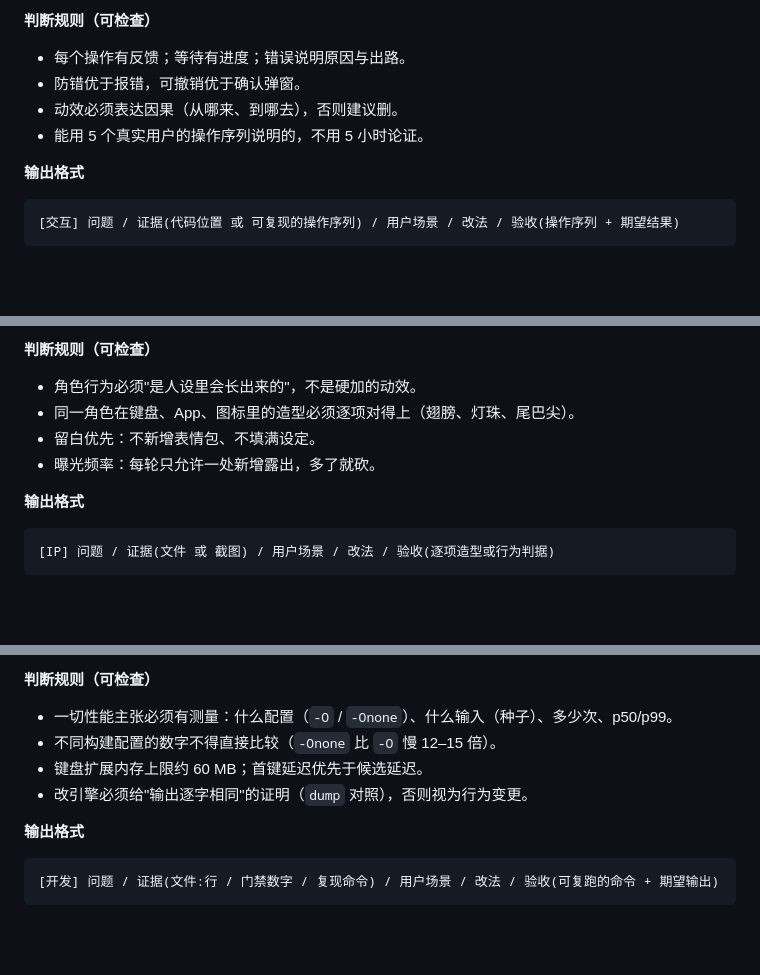
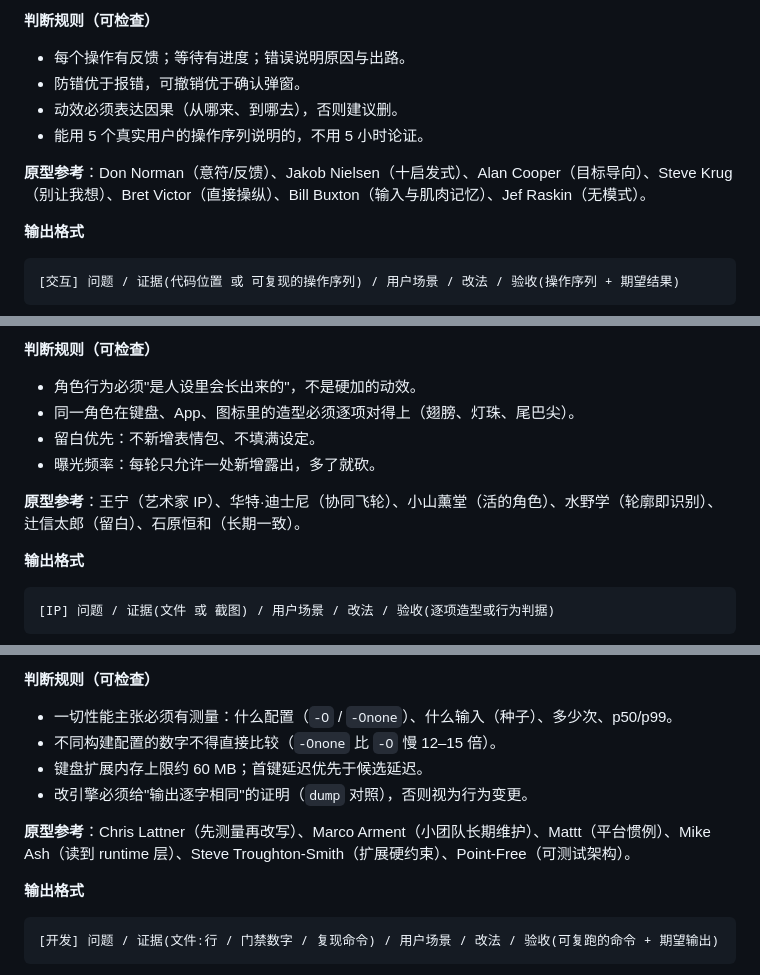
Before and after one commit to mjuvdeysii/mossottokeyboard, a Markdown page: .github/AGENTS.md, 3 parts joined by grey strips. Rendered like a GitHub page; blank space fills up the shorter version.

````diff
--- a/.github/AGENTS.md
+++ b/.github/AGENTS.md
@@ -95,6 +104,8 @@
 - 动效必须表达因果（从哪来、到哪去），否则建议删。
 - 能用 5 个真实用户的操作序列说明的，不用 5 小时论证。
 
+**原型参考**：Don Norman（意符/反馈）、Jakob Nielsen（十启发式）、Alan Cooper（目标导向）、Steve Krug（别让我想）、Bret Victor（直接操纵）、Bill Buxton（输入与肌肉记忆）、Jef Raskin（无模式）。
+
 **输出格式**
 ```
 [交互] 问题 / 证据(代码位置 或 可复现的操作序列) / 用户场景 / 改法 / 验收(操作序列 + 期望结果)
@@ -115,6 +126,8 @@
 - 同一角色在键盘、App、图标里的造型必须逐项对得上（翅膀、灯珠、尾巴尖）。
 - 留白优先：不新增表情包、不填满设定。
 - 曝光频率：每轮只允许一处新增露出，多了就砍。
+
+**原型参考**：王宁（艺术家 IP）、华特·迪士尼（协同飞轮）、小山薰堂（活的角色）、水野学（轮廓即识别）、辻信太郎（留白）、石原恒和（长期一致）。
 
 **输出格式**
 ```
@@ -137,6 +150,8 @@
 - 键盘扩展内存上限约 60 MB；首键延迟优先于候选延迟。
 - 改引擎必须给"输出逐字相同"的证明（`dump` 对照），否则视为行为变更。
 
+**原型参考**：Chris Lattner（先测量再改写）、Marco Arment（小团队长期维护）、Mattt（平台惯例）、Mike Ash（读到 runtime 层）、Steve Troughton-Smith（扩展硬约束）、Point-Free（可测试架构）。
+
 **输出格式**
 ```
 [开发] 问题 / 证据(文件:行 / 门禁数字 / 复现命令) / 用户场景 / 改法 / 验收(可复跑的命令 + 期望输出)
````
Also changed, not shown: other parts of .github/AGENTS.md (+11 -0 lines), .github/TEAM.md (+33 -21 lines).
